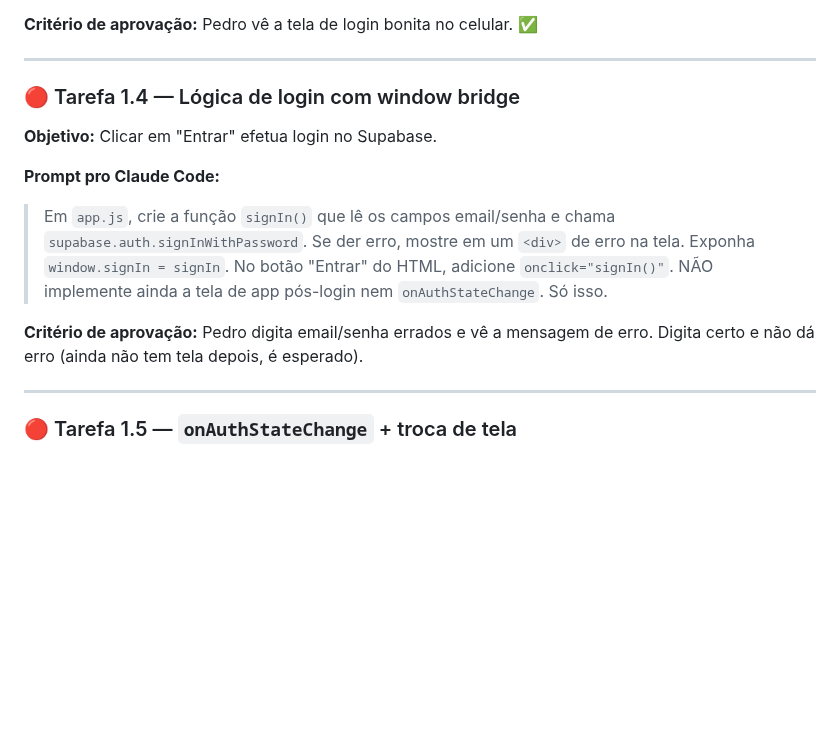
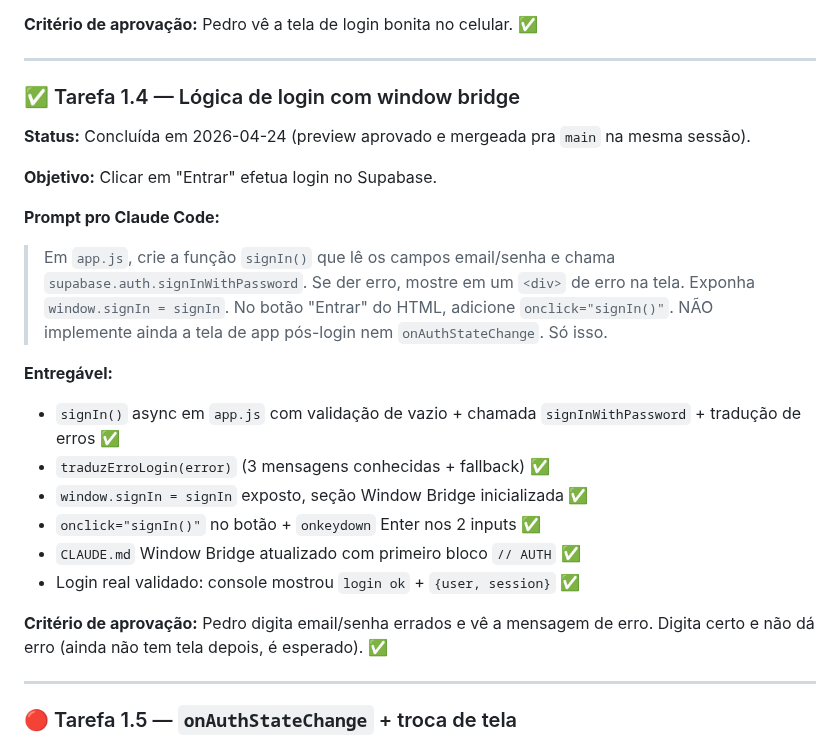
Before and after one commit to pedropertel/assistente-v4, a Markdown page: Backlog — Tarefas Pequenas.md, the part around the change. Drawn GitHub-style; blank space fills up the shorter version.

Commit message:
docs: dev log + marca tarefa 1.4 como concluída

```diff
--- a/Backlog — Tarefas Pequenas.md
+++ b/Backlog — Tarefas Pequenas.md
@@ -143,14 +143,24 @@ Se o escopo ficar maior que isso, **dividir em subtarefas antes de começar**.
 
 ---
 
-### 🔴 Tarefa 1.4 — Lógica de login com window bridge
+### ✅ Tarefa 1.4 — Lógica de login com window bridge
+
+**Status:** Concluída em 2026-04-24 (preview aprovado e mergeada pra `main` na mesma sessão).
 
 **Objetivo:** Clicar em "Entrar" efetua login no Supabase.
 
 **Prompt pro Claude Code:**
 > Em `app.js`, crie a função `signIn()` que lê os campos email/senha e chama `supabase.auth.signInWithPassword`. Se der erro, mostre em um `<div>` de erro na tela. Exponha `window.signIn = signIn`. No botão "Entrar" do HTML, adicione `onclick="signIn()"`. NÃO implemente ainda a tela de app pós-login nem `onAuthStateChange`. Só isso.
 
-**Critério de aprovação:** Pedro digita email/senha errados e vê a mensagem de erro. Digita certo e não dá erro (ainda não tem tela depois, é esperado).
+**Entregável:**
+- `signIn()` async em `app.js` com validação de vazio + chamada `signInWithPassword` + tradução de erros ✅
+- `traduzErroLogin(error)` (3 mensagens conhecidas + fallback) ✅
+- `window.signIn = signIn` exposto, seção Window Bridge inicializada ✅
+- `onclick="signIn()"` no botão + `onkeydown` Enter nos 2 inputs ✅
+- `CLAUDE.md` Window Bridge atualizado com primeiro bloco `// AUTH` ✅
+- Login real validado: console mostrou `login ok` + `{user, session}` ✅
+
+**Critério de aprovação:** Pedro digita email/senha errados e vê a mensagem de erro. Digita certo e não dá erro (ainda não tem tela depois, é esperado). ✅
 
 ---
 
```
Also changed, not shown: 080 - Dev Log/Dev Log — 2026-04.md (+40 -0 lines).
